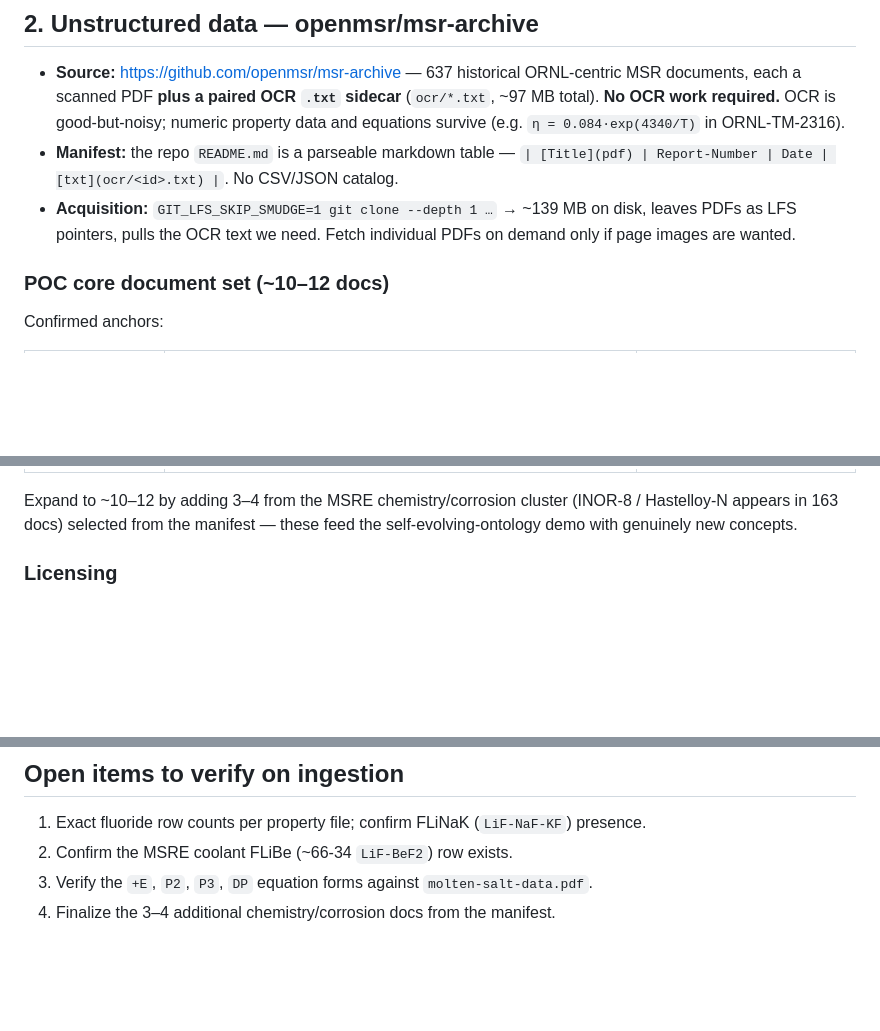
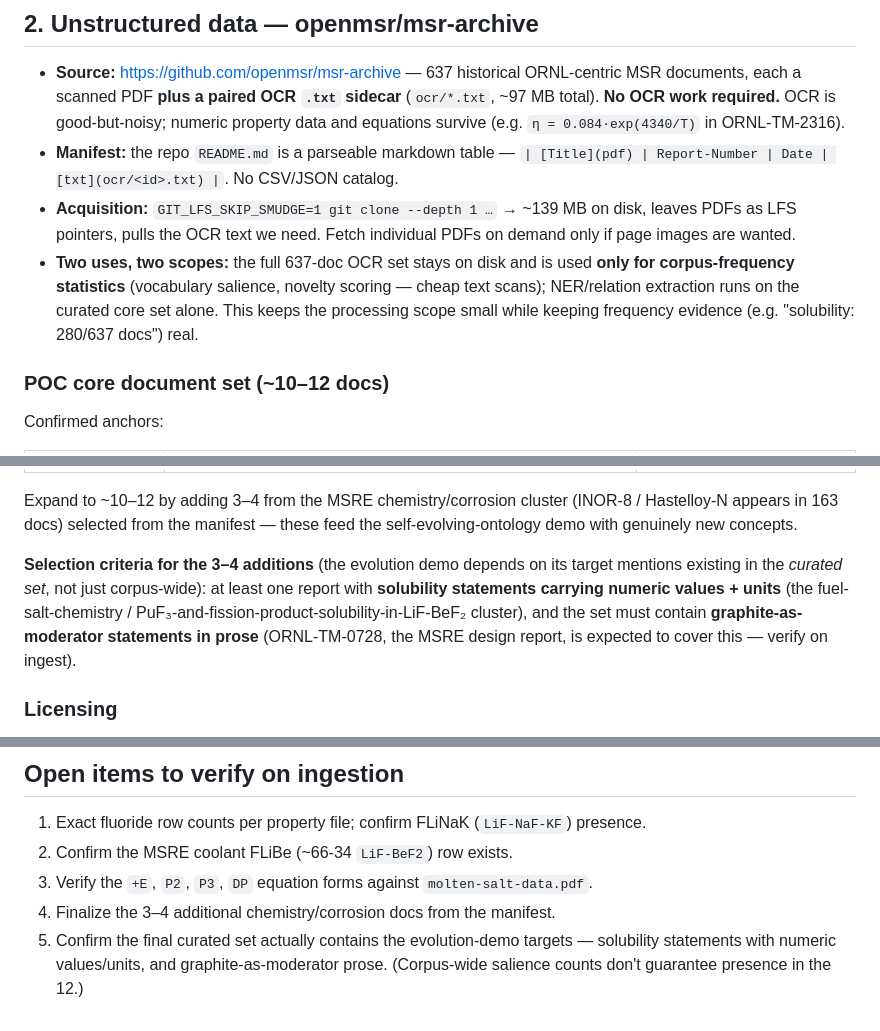
Before and after one commit to Blogem/msr-graph, a Markdown page: docs/DATA_SCOPE.md, 3 parts joined by grey strips. Rendered like a GitHub page; blank space fills up the shorter version.

Commit message:
docs(scope): pin evolution-demo target coverage in the curated doc set
Selection criteria for the 3-4 chemistry/corrosion additions (solubility
values + graphite-moderator prose must exist in the curated set), note
that the full 637-doc OCR set serves frequency statistics only, and add
a verification item for demo-target presence.

Co-Authored-By: Claude Fable 5 <noreply@anthropic.com>

```diff
--- a/docs/DATA_SCOPE.md
+++ b/docs/DATA_SCOPE.md
@@ -92,6 +92,11 @@ expected. No EULA. Safe to ingest and redistribute derivatives.
 - **Acquisition:** `GIT_LFS_SKIP_SMUDGE=1 git clone --depth 1 …` → ~139 MB on disk,
   leaves PDFs as LFS pointers, pulls the OCR text we need. Fetch individual PDFs on
   demand only if page images are wanted.
+- **Two uses, two scopes:** the full 637-doc OCR set stays on disk and is used **only
+  for corpus-frequency statistics** (vocabulary salience, novelty scoring — cheap text
+  scans); NER/relation extraction runs on the curated core set alone. This keeps the
+  processing scope small while keeping frequency evidence (e.g. "solubility: 280/637
+  docs") real.
 
 ### POC core document set (~10–12 docs)
 
@@ -110,6 +115,13 @@ Confirmed anchors:
 Expand to ~10–12 by adding 3–4 from the MSRE chemistry/corrosion cluster
 (INOR-8 / Hastelloy-N appears in 163 docs) selected from the manifest — these feed
 the self-evolving-ontology demo with genuinely new concepts.
+
+**Selection criteria for the 3–4 additions** (the evolution demo depends on its target
+mentions existing in the *curated set*, not just corpus-wide): at least one report with
+**solubility statements carrying numeric values + units** (the fuel-salt-chemistry /
+PuF₃-and-fission-product-solubility-in-LiF-BeF₂ cluster), and the set must contain
+**graphite-as-moderator statements in prose** (ORNL-TM-0728, the MSRE design report, is
+expected to cover this — verify on ingest).
 
 ### Licensing
 
@@ -177,3 +189,6 @@ substantial verbatim text.
 2. Confirm the MSRE coolant FLiBe (~66-34 `LiF-BeF2`) row exists.
 3. Verify the `+E`, `P2`, `P3`, `DP` equation forms against `molten-salt-data.pdf`.
 4. Finalize the 3–4 additional chemistry/corrosion docs from the manifest.
+5. Confirm the final curated set actually contains the evolution-demo targets —
+   solubility statements with numeric values/units, and graphite-as-moderator prose.
+   (Corpus-wide salience counts don't guarantee presence in the 12.)
```
